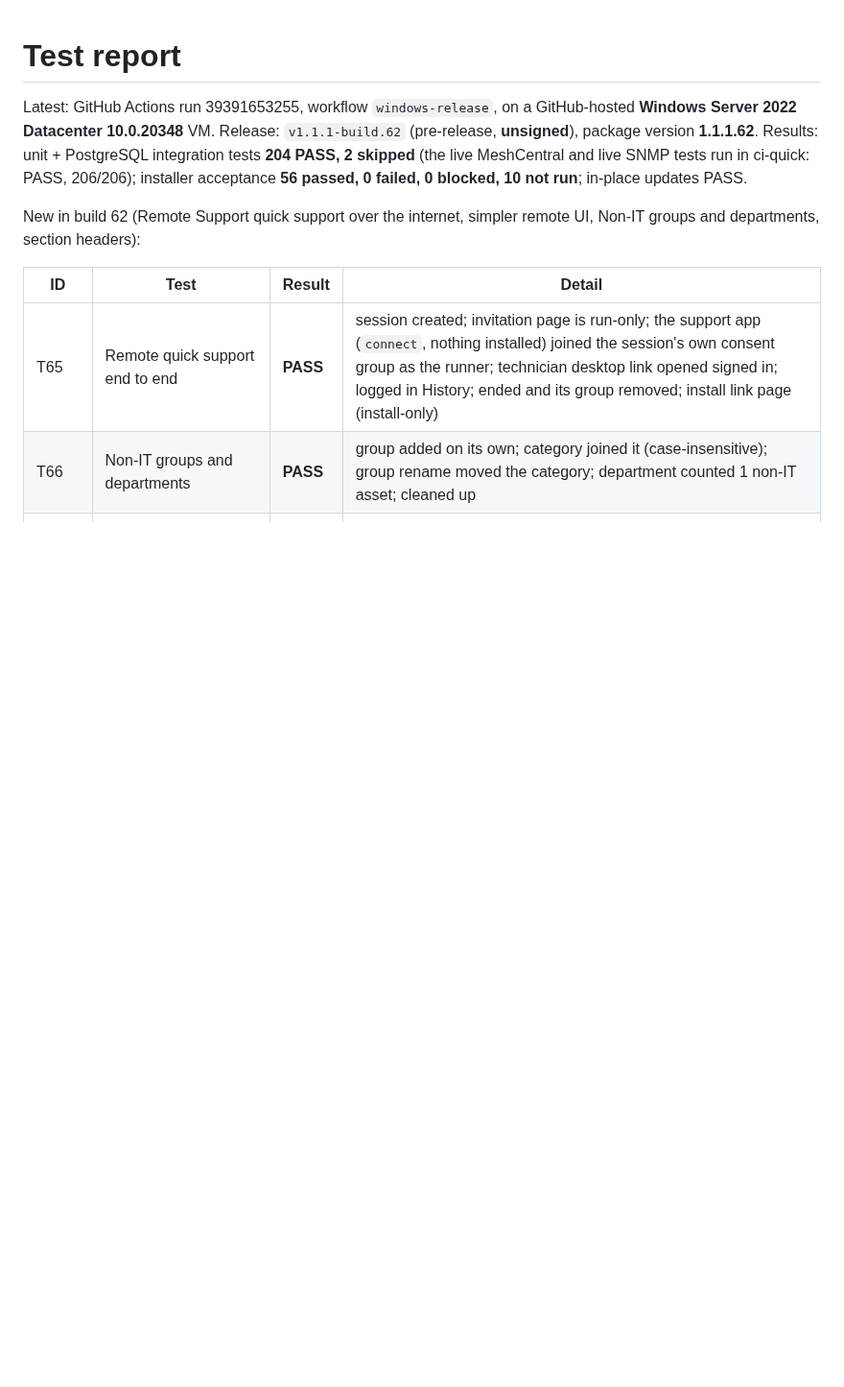
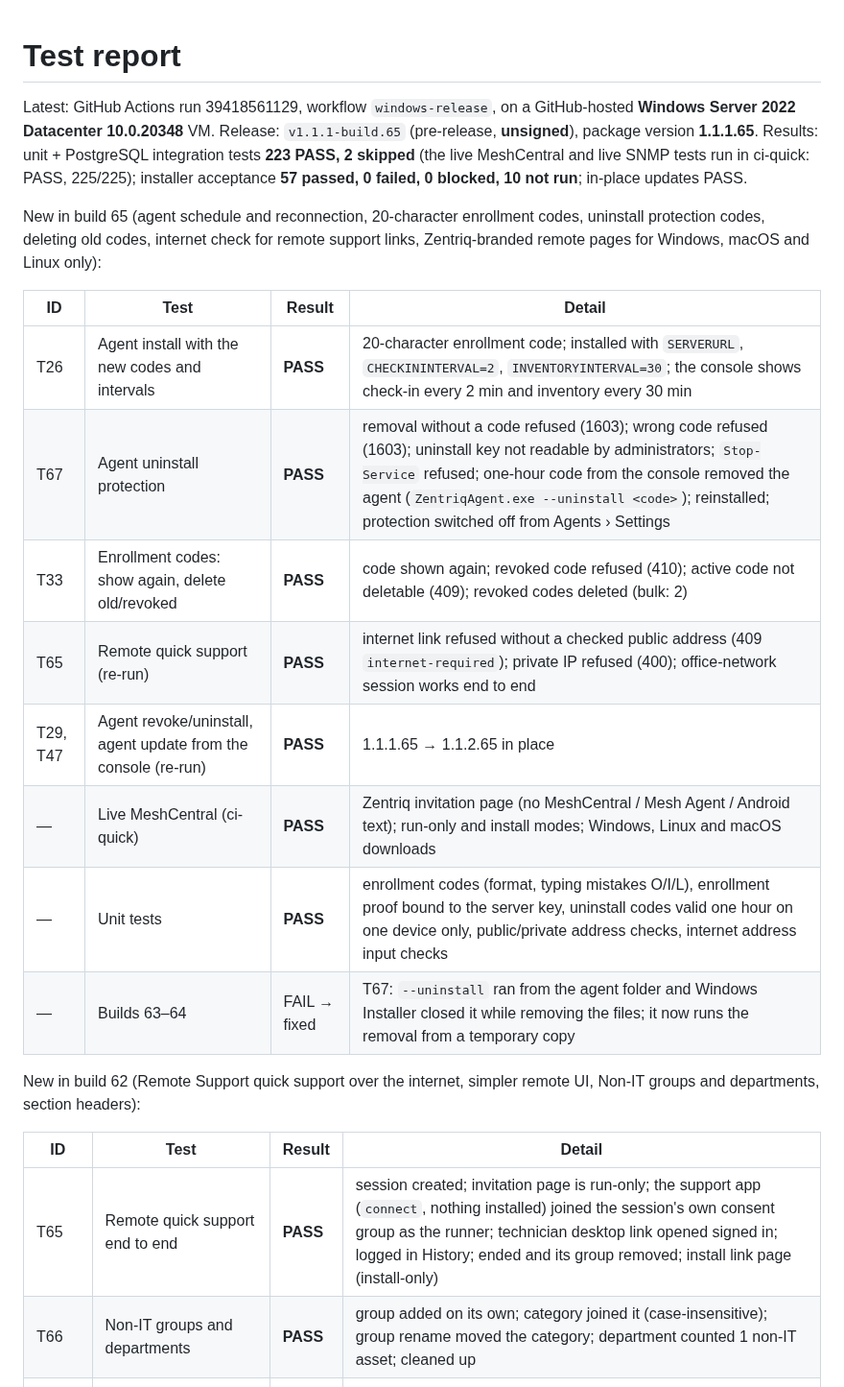
Before and after one commit to sanjibmon/zentriq, a Markdown page: docs/test-report.md, the part around the change. Shown at 96% size. GitHub-like rendering; blank space fills up the shorter version.

Commit message:
Test report for build 65 [skip ci]
Co-Authored-By: Claude Opus 5.5 <noreply@anthropic.com>
Claude-Session: https://claude.ai/code/session_01VwJkJjJLUjGV9bdPCHDfJB

```diff
--- a/docs/test-report.md
+++ b/docs/test-report.md
@@ -1,9 +1,23 @@
 # Test report
 
-Latest: GitHub Actions run 39391653255, workflow `windows-release`, on a GitHub-hosted **Windows Server 2022 Datacenter
-10.0.20348** VM. Release: `v1.1.1-build.62` (pre-release, **unsigned**), package version **1.1.1.62**. Results: unit +
-PostgreSQL integration tests **204 PASS, 2 skipped** (the live MeshCentral and live SNMP tests run in ci-quick: PASS, 206/206);
-installer acceptance **56 passed, 0 failed, 0 blocked, 10 not run**; in-place updates PASS.
+Latest: GitHub Actions run 39418561129, workflow `windows-release`, on a GitHub-hosted **Windows Server 2022 Datacenter
+10.0.20348** VM. Release: `v1.1.1-build.65` (pre-release, **unsigned**), package version **1.1.1.65**. Results: unit +
+PostgreSQL integration tests **223 PASS, 2 skipped** (the live MeshCentral and live SNMP tests run in ci-quick: PASS, 225/225);
+installer acceptance **57 passed, 0 failed, 0 blocked, 10 not run**; in-place updates PASS.
+
+New in build 65 (agent schedule and reconnection, 20-character enrollment codes, uninstall protection codes, deleting old
+codes, internet check for remote support links, Zentriq-branded remote pages for Windows, macOS and Linux only):
+
+| ID | Test | Result | Detail |
+|---|---|---|---|
+| T26 | Agent install with the new codes and intervals | **PASS** | 20-character enrollment code; installed with `SERVERURL`, `CHECKININTERVAL=2`, `INVENTORYINTERVAL=30`; the console shows check-in every 2 min and inventory every 30 min |
+| T67 | Agent uninstall protection | **PASS** | removal without a code refused (1603); wrong code refused (1603); uninstall key not readable by administrators; `Stop-Service` refused; one-hour code from the console removed the agent (`ZentriqAgent.exe --uninstall <code>`); reinstalled; protection switched off from Agents › Settings |
+| T33 | Enrollment codes: show again, delete old/revoked | **PASS** | code shown again; revoked code refused (410); active code not deletable (409); revoked codes deleted (bulk: 2) |
+| T65 | Remote quick support (re-run) | **PASS** | internet link refused without a checked public address (409 `internet-required`); private IP refused (400); office-network session works end to end |
+| T29, T47 | Agent revoke/uninstall, agent update from the console (re-run) | **PASS** | 1.1.1.65 → 1.1.2.65 in place |
+| — | Live MeshCentral (ci-quick) | **PASS** | Zentriq invitation page (no MeshCentral / Mesh Agent / Android text); run-only and install modes; Windows, Linux and macOS downloads |
+| — | Unit tests | **PASS** | enrollment codes (format, typing mistakes O/I/L), enrollment proof bound to the server key, uninstall codes valid one hour on one device only, public/private address checks, internet address input checks |
+| — | Builds 63–64 | FAIL → fixed | T67: `--uninstall` ran from the agent folder and Windows Installer closed it while removing the files; it now runs the removal from a temporary copy |
 
 New in build 62 (Remote Support quick support over the internet, simpler remote UI, Non-IT groups and departments, section headers):
 
```
